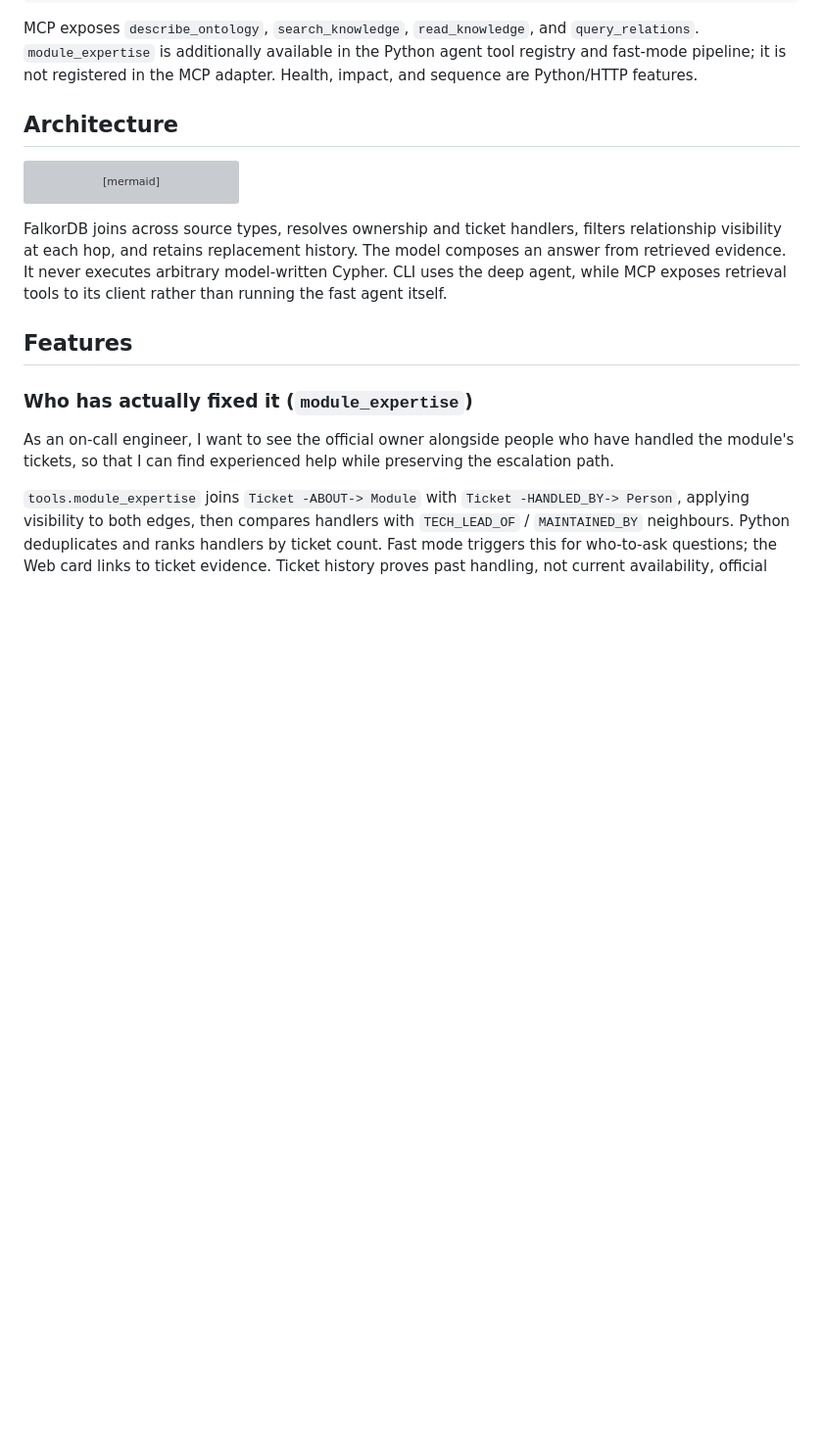
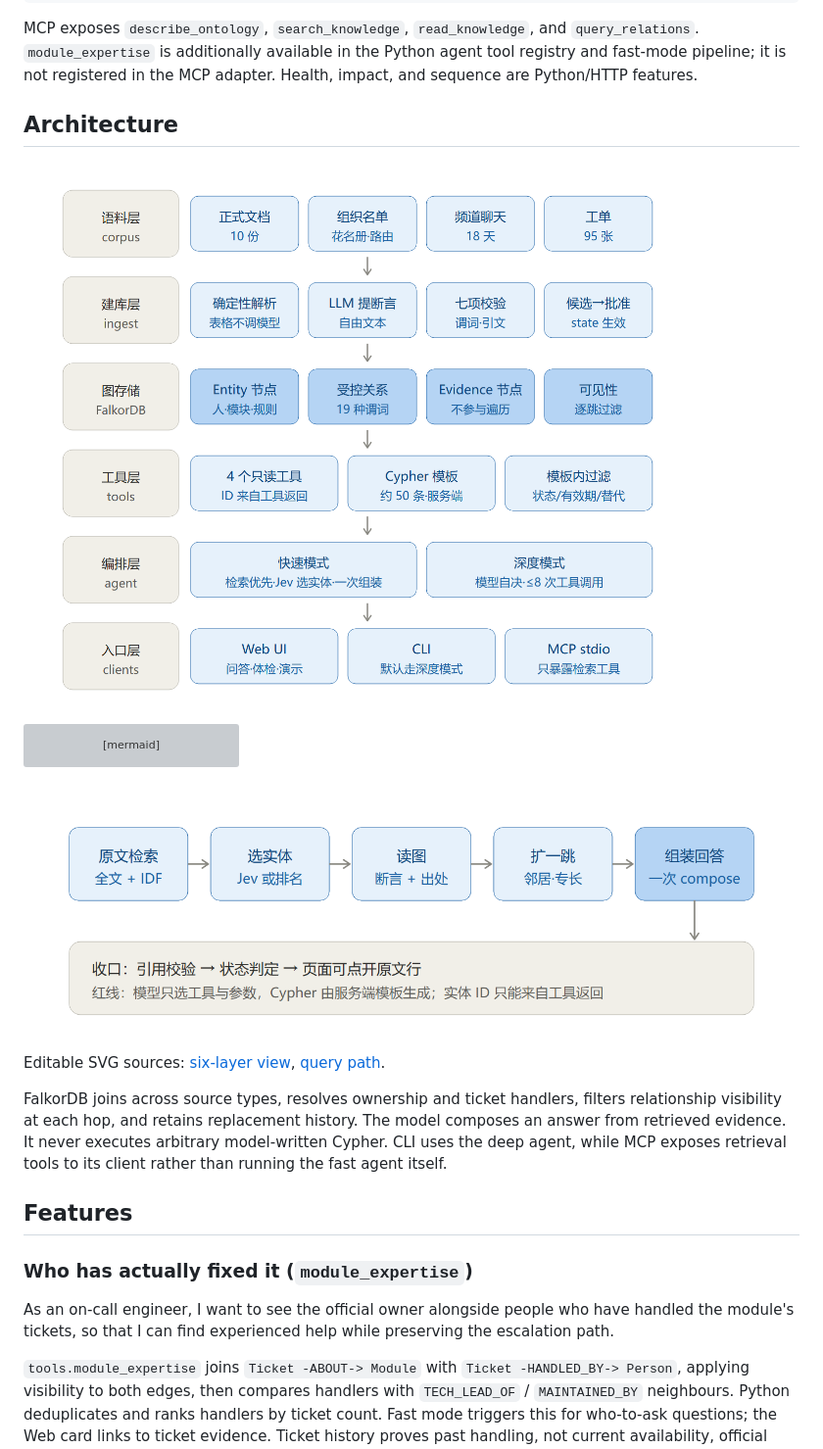
Before and after one commit to jsonpang/oncall-brain, a Markdown page: README.md, the part around the change. Shown at 98% size. Rendered like a GitHub page; pictures changed too: docs/architecture/architecture-layers.png (added), docs/architecture/architecture-query-flow.png (added); blank space fills up the shorter version; grey boxes are pictures that could not be loaded.

Commit message:
docs: add architecture diagrams to README

````diff
--- a/README.md
+++ b/README.md
@@ -163,6 +163,8 @@ adapter. Health, impact, and sequence are Python/HTTP features.
 
 ## Architecture
 
+![Six-layer architecture, from corpus to clients (Chinese labels)](docs/architecture/architecture-layers.png)
+
 ```mermaid
 flowchart LR
     C["AetherPulse corpus: docs, org, chat, tickets"] --> I
@@ -178,6 +180,10 @@ flowchart LR
     D --> W
     T --> M["MCP stdio: four core tools"]
 ```
+
+![Fast-mode query path for one question, ending in citation checks (Chinese labels)](docs/architecture/architecture-query-flow.png)
+
+Editable SVG sources: [six-layer view](docs/architecture/architecture-layers.svg), [query path](docs/architecture/architecture-query-flow.svg).
 
 FalkorDB joins across source types, resolves ownership and ticket handlers,
 filters relationship visibility at each hop, and retains replacement history.
````
Also changed, not shown: 2 other files.
